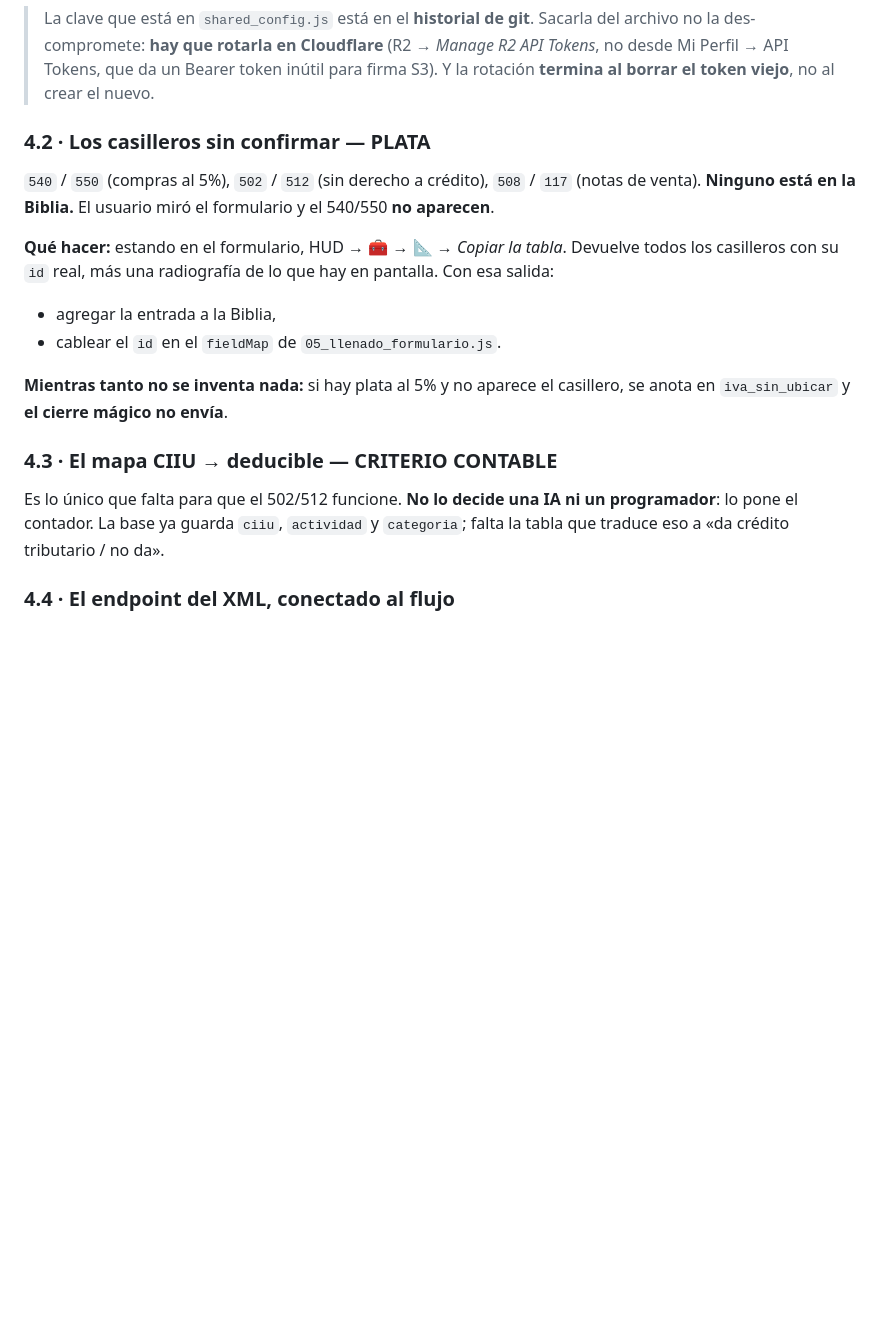
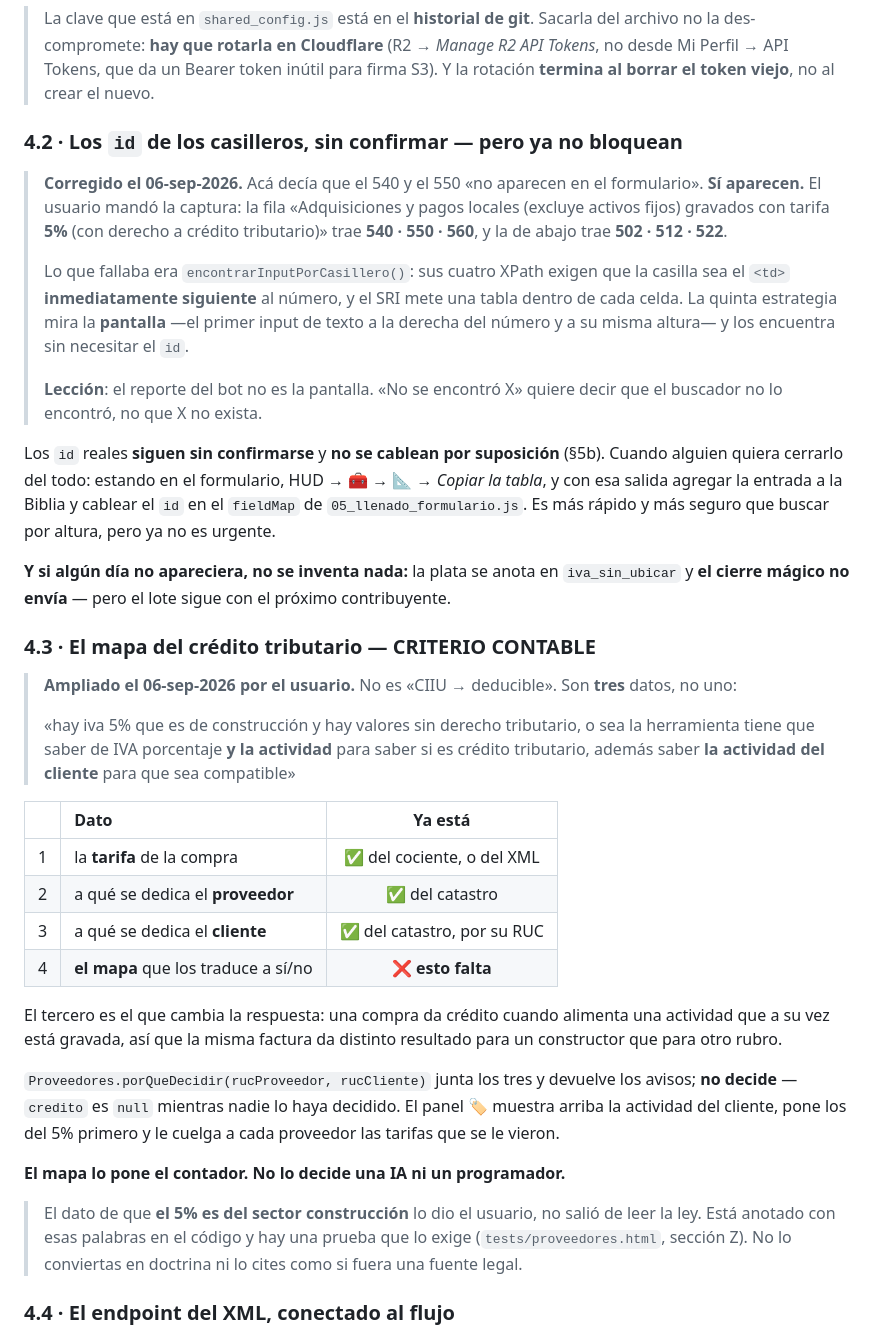
Before and after one commit to musicelelemento-hash/santiagocordova.com, a Markdown page: extenciones web/01_Nueva_Luz_3.0/HANDOFF.md, the part around the change. Drawn GitHub-style; blank space fills up the shorter version.

Commit message:
docs(extension): el HANDOFF decia que el 540 no existe, y existe
Y el pendiente del credito tributario deja de ser «CIIU -> deducible»: son
tres datos —tarifa, actividad del proveedor, actividad del CLIENTE— y lo que
falta es el mapa que los traduce a si/no. Los tres primeros ya estan.

Queda anotado que el dato del 5% = construccion lo dio el usuario y no salio
de leer la ley, para que nadie lo cite despues como fuente legal.

Co-Authored-By: Claude Opus 5 <noreply@anthropic.com>

```diff
--- a/extenciones web/01_Nueva_Luz_3.0/HANDOFF.md
+++ b/extenciones web/01_Nueva_Luz_3.0/HANDOFF.md
@@ -200,27 +200,65 @@ sale la clave.
 > Bearer token inútil para firma S3). Y la rotación **termina al borrar el
 > token viejo**, no al crear el nuevo.
 
-### 4.2 · Los casilleros sin confirmar — PLATA
+### 4.2 · Los `id` de los casilleros, sin confirmar — pero ya no bloquean
 
-`540` / `550` (compras al 5%), `502` / `512` (sin derecho a crédito), `508` /
-`117` (notas de venta). **Ninguno está en la Biblia.** El usuario miró el
-formulario y el 540/550 **no aparecen**.
+> **Corregido el 06-sep-2026.** Acá decía que el 540 y el 550 «no aparecen en
+> el formulario». **Sí aparecen.** El usuario mandó la captura: la fila
+> «Adquisiciones y pagos locales (excluye activos fijos) gravados con tarifa
+> **5%** (con derecho a crédito tributario)» trae **540 · 550 · 560**, y la de
+> abajo trae **502 · 512 · 522**.
+>
+> Lo que fallaba era `encontrarInputPorCasillero()`: sus cuatro XPath exigen
+> que la casilla sea el `<td>` **inmediatamente siguiente** al número, y el SRI
+> mete una tabla dentro de cada celda. La quinta estrategia mira la **pantalla**
+> —el primer input de texto a la derecha del número y a su misma altura— y los
+> encuentra sin necesitar el `id`.
+>
+> **Lección**: el reporte del bot no es la pantalla. «No se encontró X» quiere
+> decir que el buscador no lo encontró, no que X no exista.
 
-**Qué hacer:** estando en el formulario, HUD → 🧰 → **📐** → *Copiar la tabla*.
-Devuelve todos los casilleros con su `id` real, más una radiografía de lo que
-hay en pantalla. Con esa salida:
+Los `id` reales **siguen sin confirmarse** y **no se cablean por suposición**
+(§5b). Cuando alguien quiera cerrarlo del todo: estando en el formulario,
+HUD → 🧰 → **📐** → *Copiar la tabla*, y con esa salida agregar la entrada a la
+Biblia y cablear el `id` en el `fieldMap` de `05_llenado_formulario.js`. Es más
+rápido y más seguro que buscar por altura, pero ya no es urgente.
 
-- agregar la entrada a la Biblia,
-- cablear el `id` en el `fieldMap` de `05_llenado_formulario.js`.
+**Y si algún día no apareciera, no se inventa nada:** la plata se anota en
+`iva_sin_ubicar` y **el cierre mágico no envía** — pero el lote sigue con el
+próximo contribuyente.
 
-**Mientras tanto no se inventa nada:** si hay plata al 5% y no aparece el
-casillero, se anota en `iva_sin_ubicar` y **el cierre mágico no envía**.
+### 4.3 · El mapa del crédito tributario — CRITERIO CONTABLE
 
-### 4.3 · El mapa CIIU → deducible — CRITERIO CONTABLE
+> **Ampliado el 06-sep-2026 por el usuario.** No es «CIIU → deducible». Son
+> **tres** datos, no uno:
+>
+> «hay iva 5% que es de construcción y hay valores sin derecho tributario, o
+> sea la herramienta tiene que saber de IVA porcentaje **y la actividad** para
+> saber si es crédito tributario, además saber **la actividad del cliente**
+> para que sea compatible»
 
-Es lo único que falta para que el 502/512 funcione. **No lo decide una IA ni
-un programador**: lo pone el contador. La base ya guarda `ciiu`, `actividad` y
-`categoria`; falta la tabla que traduce eso a «da crédito tributario / no da».
+| | Dato | Ya está |
+| :--- | :--- | :---: |
+| 1 | la **tarifa** de la compra | ✅ del cociente, o del XML |
+| 2 | a qué se dedica el **proveedor** | ✅ del catastro |
+| 3 | a qué se dedica el **cliente** | ✅ del catastro, por su RUC |
+| 4 | **el mapa** que los traduce a sí/no | ❌ **esto falta** |
+
+El tercero es el que cambia la respuesta: una compra da crédito cuando alimenta
+una actividad que a su vez está gravada, así que la misma factura da distinto
+resultado para un constructor que para otro rubro.
+
+`Proveedores.porQueDecidir(rucProveedor, rucCliente)` junta los tres y devuelve
+los avisos; **no decide** — `credito` es `null` mientras nadie lo haya decidido.
+El panel 🏷️ muestra arriba la actividad del cliente, pone los del 5% primero y
+le cuelga a cada proveedor las tarifas que se le vieron.
+
+**El mapa lo pone el contador. No lo decide una IA ni un programador.**
+
+> El dato de que **el 5% es del sector construcción** lo dio el usuario, no
+> salió de leer la ley. Está anotado con esas palabras en el código y hay una
+> prueba que lo exige (`tests/proveedores.html`, sección Z). No lo conviertas
+> en doctrina ni lo cites como si fuera una fuente legal.
 
 ### 4.4 · El endpoint del XML, conectado al flujo
 
```
